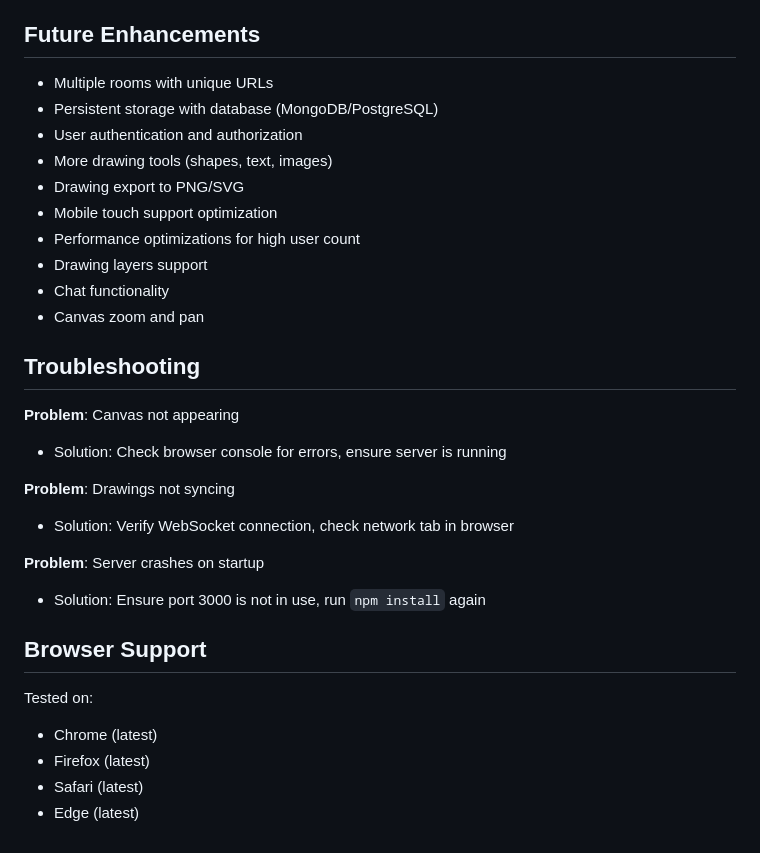
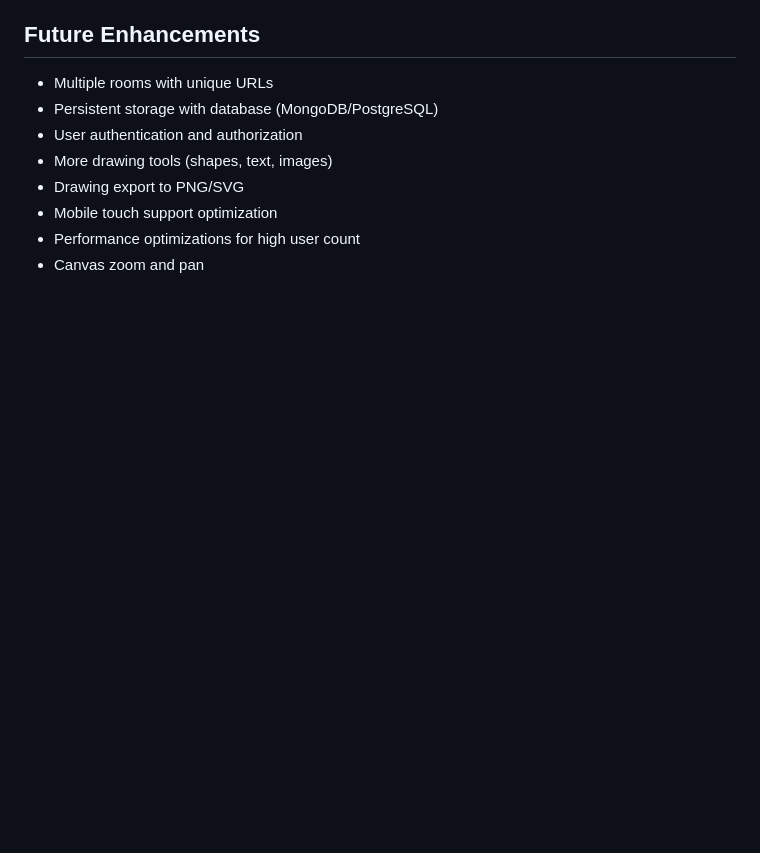
Before and after one commit to ismailnossam01/collaborative-drawing-canvas, a Markdown page: README.md, the part around the change. Drawn GitHub-style; blank space fills up the shorter version.

Commit message:
Update README to remove troubleshooting and browser support
Removed troubleshooting section and browser support details from README.

```diff
--- a/README.md
+++ b/README.md
@@ -131,25 +131,4 @@ Breakdown:
 - Drawing export to PNG/SVG
 - Mobile touch support optimization
 - Performance optimizations for high user count
-- Drawing layers support
-- Chat functionality
 - Canvas zoom and pan
-
-## Troubleshooting
-
-**Problem**: Canvas not appearing
-- Solution: Check browser console for errors, ensure server is running
-
-**Problem**: Drawings not syncing
-- Solution: Verify WebSocket connection, check network tab in browser
-
-**Problem**: Server crashes on startup
-- Solution: Ensure port 3000 is not in use, run `npm install` again
-
-## Browser Support
-
-Tested on:
-- Chrome (latest)
-- Firefox (latest)
-- Safari (latest)
-- Edge (latest)
```
